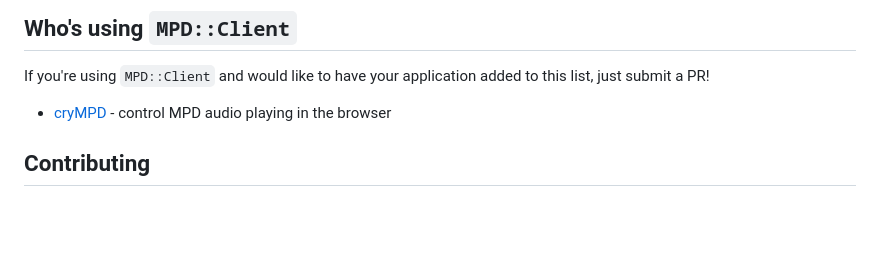
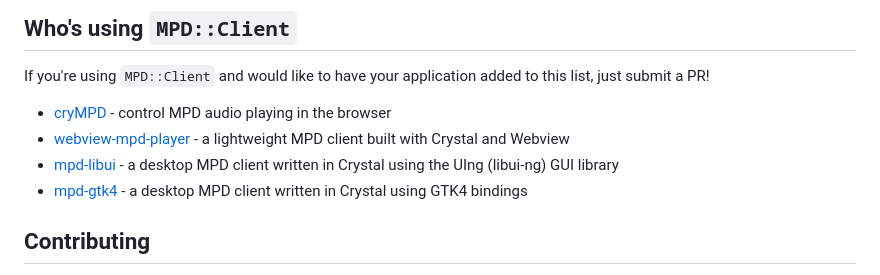
Before and after one commit to mamantoha/crystal_mpd, a Markdown page: README.md, the part around the change. GitHub-like rendering; blank space fills up the shorter version.

Commit message:
add clients examples

```diff
--- a/README.md
+++ b/README.md
@@ -424,6 +424,9 @@ crystal spec
 If you're using `MPD::Client` and would like to have your application added to this list, just submit a PR!
 
 - [cryMPD](https://github.com/mamantoha/cryMPD) - control MPD audio playing in the browser
+- [webview-mpd-player](https://github.com/mamantoha/webview-mpd-player) - a lightweight MPD client built with Crystal and Webview
+- [mpd-libui](https://github.com/mamantoha/mpd-libui) - a desktop MPD client written in Crystal using the UIng (libui-ng) GUI library
+- [mpd-gtk4](https://github.com/mamantoha/mpd-gtk4) - a desktop MPD client written in Crystal using GTK4 bindings
 
 ## Contributing
 
```
